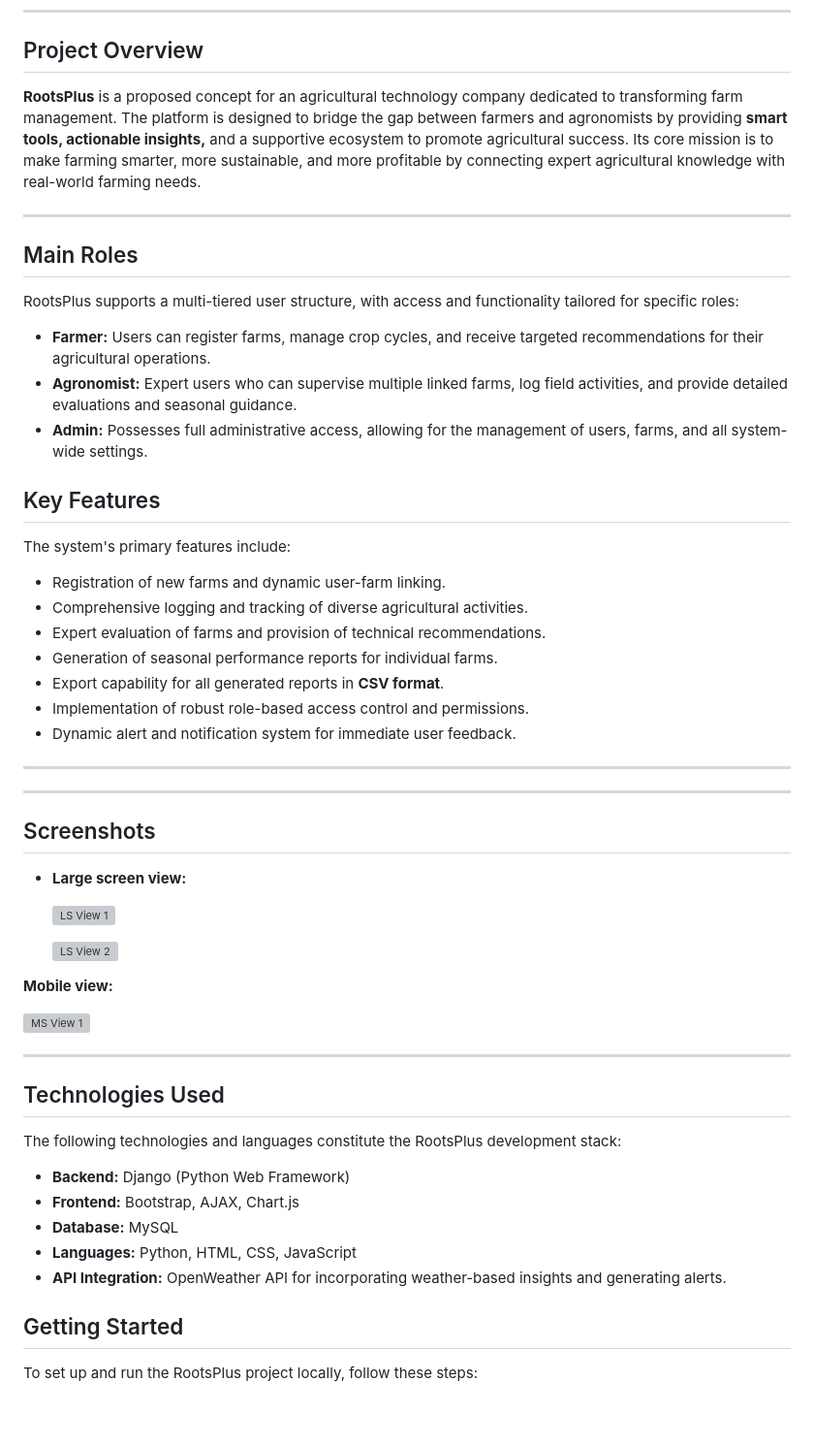
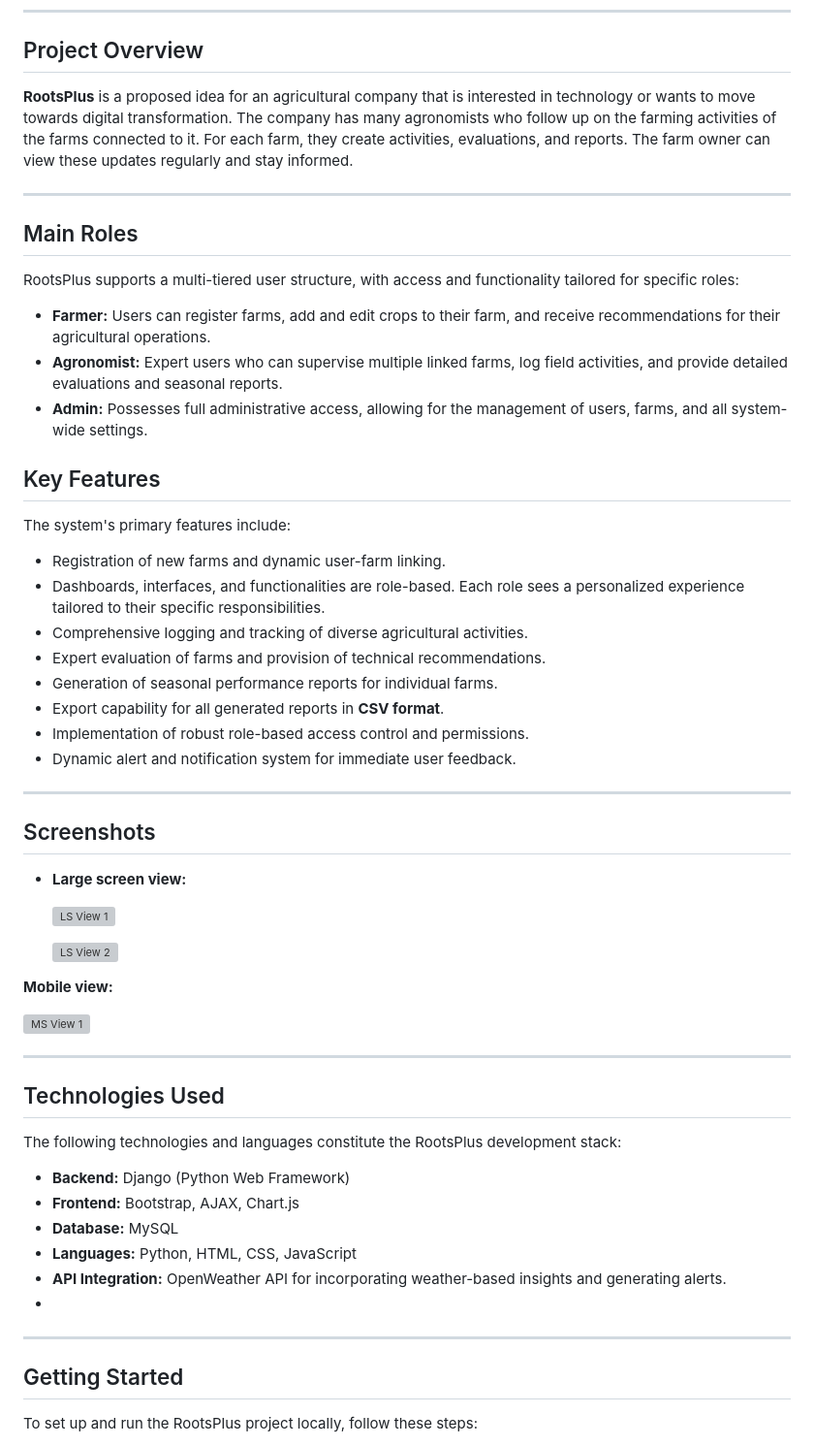
Before and after one commit to MohDDH/rootsPlus, a Markdown page: readme.md, the part around the change. Shown at 97% size. GitHub-like rendering; blank space fills up the shorter version; grey boxes are pictures that could not be loaded.

```diff
--- a/readme.md
+++ b/readme.md
@@ -4,7 +4,7 @@
 
 ## Project Overview
 
-**RootsPlus** is a proposed concept for an agricultural technology company dedicated to transforming farm management. The platform is designed to bridge the gap between farmers and agronomists by providing **smart tools, actionable insights,** and a supportive ecosystem to promote agricultural success. Its core mission is to make farming smarter, more sustainable, and more profitable by connecting expert agricultural knowledge with real-world farming needs.
+**RootsPlus** is a proposed idea for an agricultural company that is interested in technology or wants to move towards digital transformation. The company has many agronomists who follow up on the farming activities of the farms connected to it. For each farm, they create activities, evaluations, and reports. The farm owner can view these updates regularly and stay informed.
 
 ---
 
@@ -12,8 +12,8 @@
 
 RootsPlus supports a multi-tiered user structure, with access and functionality tailored for specific roles:
 
-- **Farmer:** Users can register farms, manage crop cycles, and receive targeted recommendations for their agricultural operations.
-- **Agronomist:** Expert users who can supervise multiple linked farms, log field activities, and provide detailed evaluations and seasonal guidance.
+- **Farmer:** Users can register farms, add and edit crops to their farm, and receive recommendations for their agricultural operations.
+- **Agronomist:** Expert users who can supervise multiple linked farms, log field activities, and provide detailed evaluations and seasonal reports.
 - **Admin:** Possesses full administrative access, allowing for the management of users, farms, and all system-wide settings.
 
 
@@ -22,6 +22,7 @@ RootsPlus supports a multi-tiered user structure, with access and functionality
 The system's primary features include:
 
 - Registration of new farms and dynamic user-farm linking.
+- Dashboards, interfaces, and functionalities are role-based. Each role sees a personalized experience tailored to their specific responsibilities.
 - Comprehensive logging and tracking of diverse agricultural activities.
 - Expert evaluation of farms and provision of technical recommendations.
 - Generation of seasonal performance reports for individual farms.
@@ -31,7 +32,6 @@ The system's primary features include:
 
 ---
 
----
 
 ## Screenshots
 
@@ -49,7 +49,6 @@ The system's primary features include:
 ---
 
 
-
 ## Technologies Used
 
 The following technologies and languages constitute the RootsPlus development stack:
@@ -59,8 +58,8 @@ The following technologies and languages constitute the RootsPlus development st
 - **Database:** MySQL
 - **Languages:** Python, HTML, CSS, JavaScript
 - **API Integration:** OpenWeather API for incorporating weather-based insights and generating alerts.
-
-
+-
+---
 
 ## Getting Started
 
```
